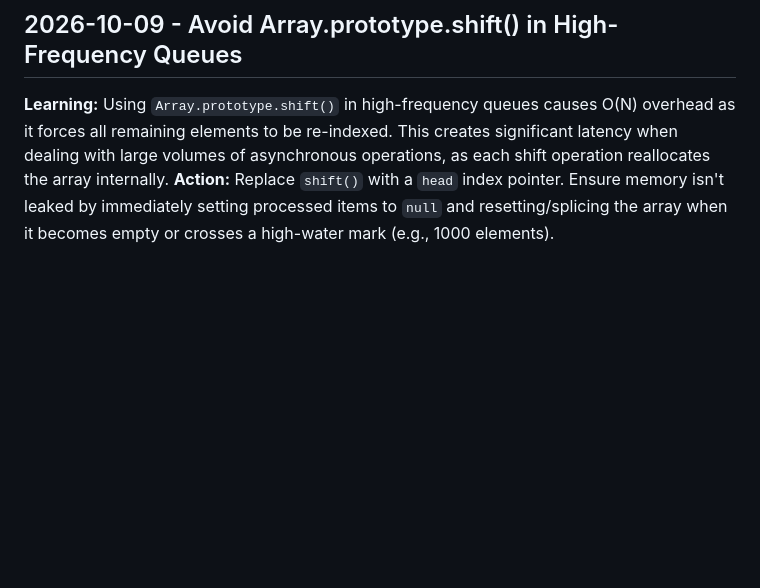
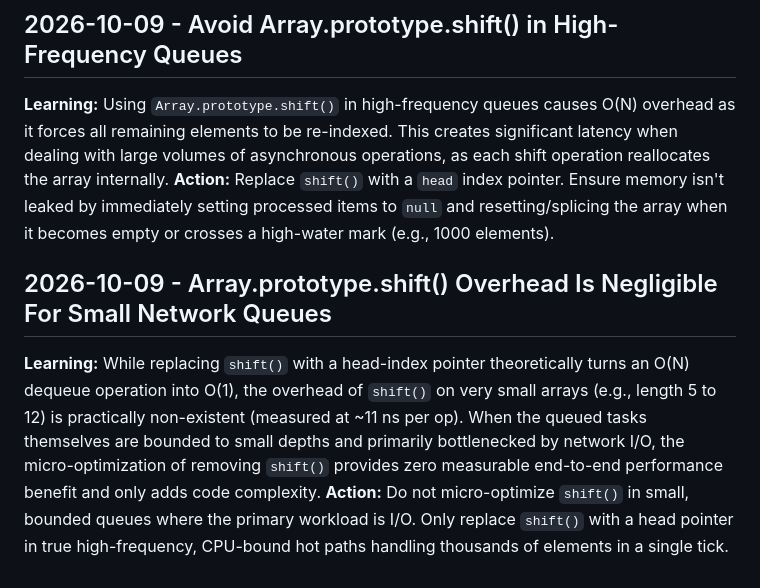
Before and after one commit to n24q02m/jules-task-archiver, a Markdown page: .Jules/bolt.md, the part around the change. GitHub-like rendering; blank space fills up the shorter version.

Commit message:
perf: ⚡ bolt: record shift() optimization learning
💡 What: Recorded learning about `queue.shift()` overhead in small queues.
🎯 Why: While replacing `shift()` with a head-index pointer theoretically turns an O(N) dequeue operation into O(1), the overhead of `shift()` on very small arrays is practically non-existent.
📊 Impact: Helps prevent unnecessary micro-optimizations that only add code complexity without providing measurable end-to-end performance benefits.
🔬 Measurement: Read the `.Jules/bolt.md` journal.

Co-authored-by: n24q02m <135627235+n24q02m@users.noreply.github.com>

```diff
--- a/.Jules/bolt.md
+++ b/.Jules/bolt.md
@@ -25,3 +25,6 @@
 ## 2026-10-09 - Avoid Array.prototype.shift() in High-Frequency Queues
 **Learning:** Using `Array.prototype.shift()` in high-frequency queues causes O(N) overhead as it forces all remaining elements to be re-indexed. This creates significant latency when dealing with large volumes of asynchronous operations, as each shift operation reallocates the array internally.
 **Action:** Replace `shift()` with a `head` index pointer. Ensure memory isn't leaked by immediately setting processed items to `null` and resetting/splicing the array when it becomes empty or crosses a high-water mark (e.g., 1000 elements).
+## 2026-10-09 - Array.prototype.shift() Overhead Is Negligible For Small Network Queues
+**Learning:** While replacing `shift()` with a head-index pointer theoretically turns an O(N) dequeue operation into O(1), the overhead of `shift()` on very small arrays (e.g., length 5 to 12) is practically non-existent (measured at ~11 ns per op). When the queued tasks themselves are bounded to small depths and primarily bottlenecked by network I/O, the micro-optimization of removing `shift()` provides zero measurable end-to-end performance benefit and only adds code complexity.
+**Action:** Do not micro-optimize `shift()` in small, bounded queues where the primary workload is I/O. Only replace `shift()` with a head pointer in true high-frequency, CPU-bound hot paths handling thousands of elements in a single tick.
```
